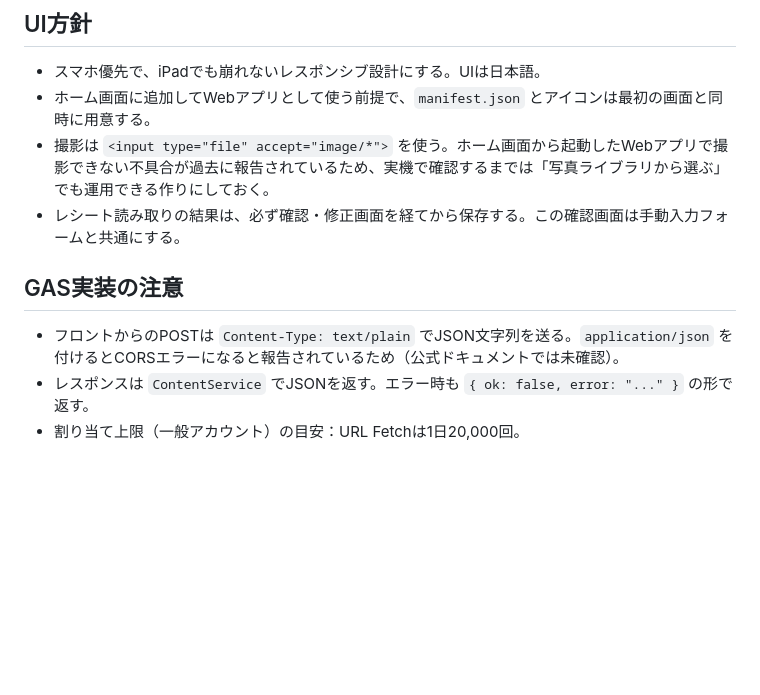
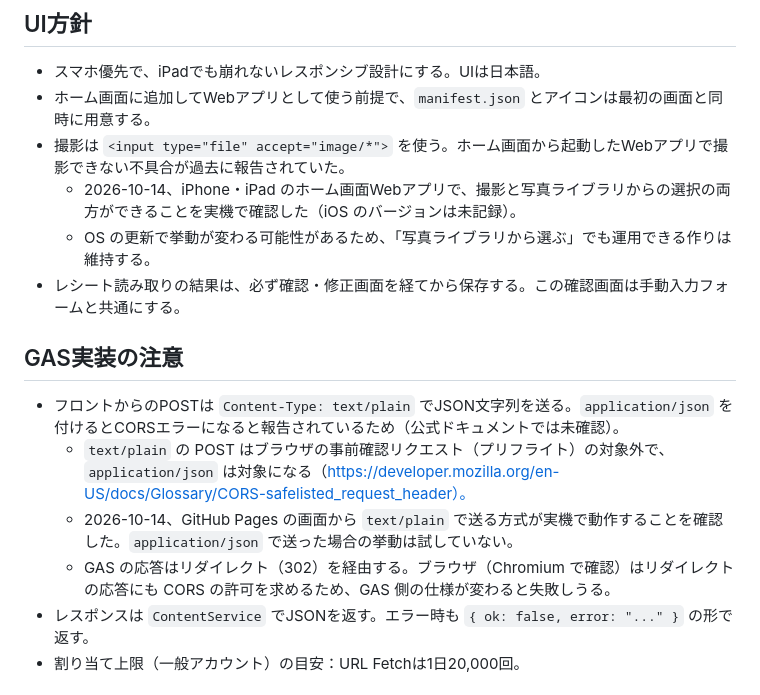
Before and after one commit to ilheun70/kakeibo, a Markdown page: CLAUDE.md, the part around the change. Rendered like a GitHub page; blank space fills up the shorter version.

Commit message:
CLAUDE.md: カメラ撮影と text/plain 送信の実機確認結果を記録
Co-Authored-By: Claude Opus 5.5 <noreply@anthropic.com>
Claude-Session: https://claude.ai/code/session_01GYrppMmZZ5UH4hv75ZHGPU

```diff
--- a/CLAUDE.md
+++ b/CLAUDE.md
@@ -49,12 +49,17 @@ Google Apps Script Webアプリ（gas/）
 
 - スマホ優先で、iPadでも崩れないレスポンシブ設計にする。UIは日本語。
 - ホーム画面に追加してWebアプリとして使う前提で、`manifest.json` とアイコンは最初の画面と同時に用意する。
-- 撮影は `<input type="file" accept="image/*">` を使う。ホーム画面から起動したWebアプリで撮影できない不具合が過去に報告されているため、実機で確認するまでは「写真ライブラリから選ぶ」でも運用できる作りにしておく。
+- 撮影は `<input type="file" accept="image/*">` を使う。ホーム画面から起動したWebアプリで撮影できない不具合が過去に報告されていた。
+  - 2026-10-14、iPhone・iPad のホーム画面Webアプリで、撮影と写真ライブラリからの選択の両方ができることを実機で確認した（iOS のバージョンは未記録）。
+  - OS の更新で挙動が変わる可能性があるため、「写真ライブラリから選ぶ」でも運用できる作りは維持する。
 - レシート読み取りの結果は、必ず確認・修正画面を経てから保存する。この確認画面は手動入力フォームと共通にする。
 
 ## GAS実装の注意
 
 - フロントからのPOSTは `Content-Type: text/plain` でJSON文字列を送る。`application/json` を付けるとCORSエラーになると報告されているため（公式ドキュメントでは未確認）。
+  - `text/plain` の POST はブラウザの事前確認リクエスト（プリフライト）の対象外で、`application/json` は対象になる（https://developer.mozilla.org/en-US/docs/Glossary/CORS-safelisted_request_header）。
+  - 2026-10-14、GitHub Pages の画面から `text/plain` で送る方式が実機で動作することを確認した。`application/json` で送った場合の挙動は試していない。
+  - GAS の応答はリダイレクト（302）を経由する。ブラウザ（Chromium で確認）はリダイレクトの応答にも CORS の許可を求めるため、GAS 側の仕様が変わると失敗しうる。
 - レスポンスは `ContentService` でJSONを返す。エラー時も `{ ok: false, error: "..." }` の形で返す。
 - 割り当て上限（一般アカウント）の目安：URL Fetchは1日20,000回。
 
```
